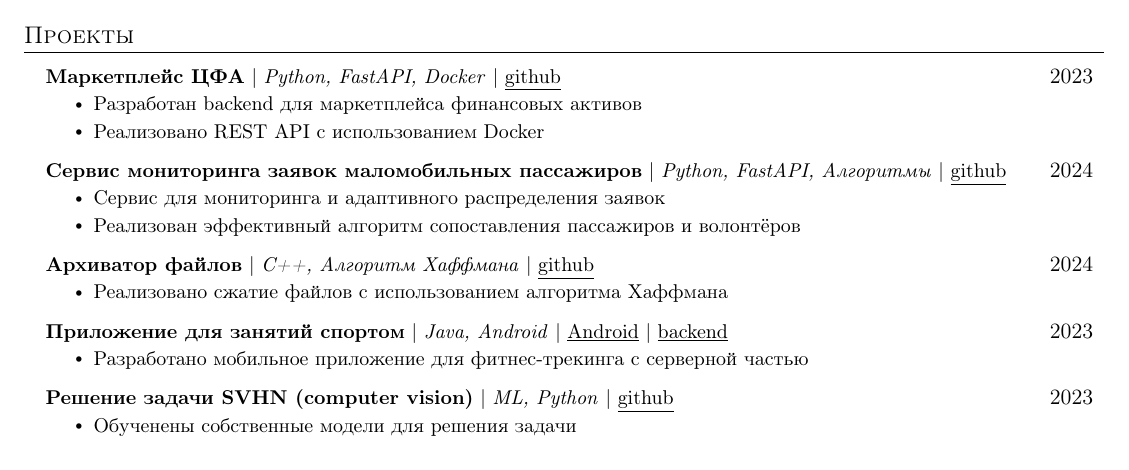
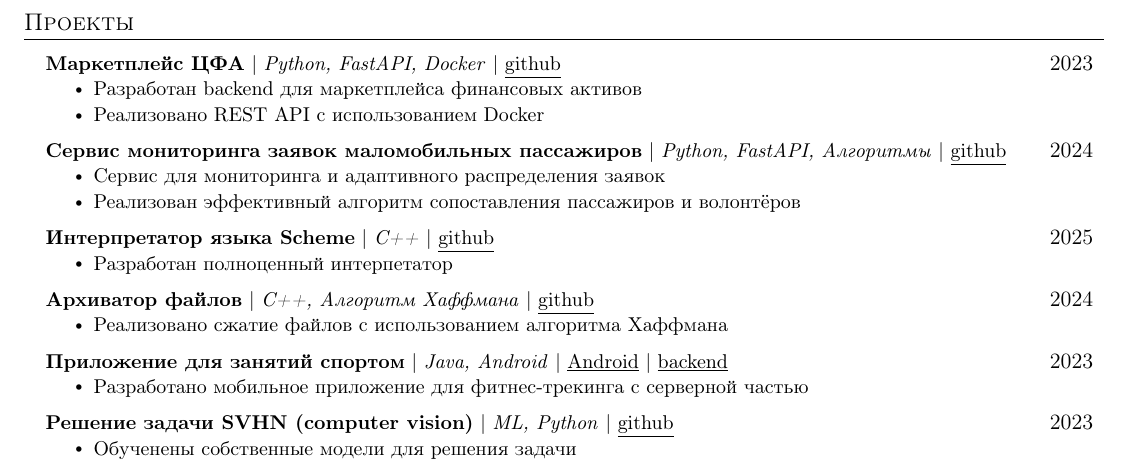
Before and after one commit to skewbekkebweks/resume, a LaTeX CV (resume.tex): part of page 1 of 2, cut so that both start at the same text. Compiled offline with pdfLaTeX.

Commit message:
Update projects list (add Scheme Interpreter)

```diff
--- a/resume.tex
+++ b/resume.tex
@@ -162,6 +162,12 @@
           \resumeItemListEnd
 
       \resumeProjectHeading
+          {\textbf{Интерпретатор языка Scheme} $|$ \emph{C++} | \href{https://github.com/skewbekkebweks/scheme}{\underline{github}}}{2025}
+          \resumeItemListStart
+            \resumeItem{Разработан полноценный интерпетатор}
+          \resumeItemListEnd
+
+      \resumeProjectHeading
           {\textbf{Архиватор файлов} $|$ \emph{C++, Алгоритм Хаффмана} | \href{https://github.com/skewbekkebweks/archiver/tree/main/tasks/archiver}{\underline{github}}}{2024}
           \resumeItemListStart
             \resumeItem{Реализовано сжатие файлов с использованием алгоритма Хаффмана}
```
Also changed, not shown: resume.pdf.
